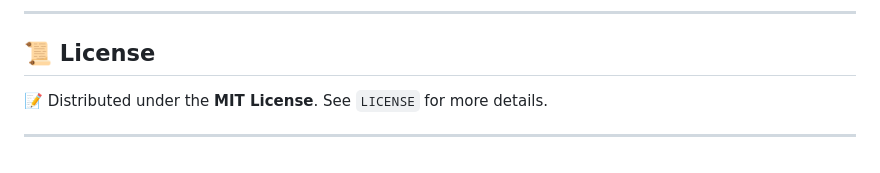
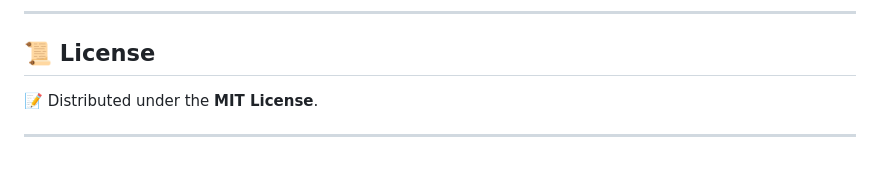
Before and after one commit to Sameersingh001/EMS, a Markdown page: README.md, the part around the change. GitHub-like rendering.

```diff
--- a/README.md
+++ b/README.md
@@ -139,6 +139,6 @@ npm start
 ## 📜 License
 
 📝 Distributed under the **MIT License**.
-See `LICENSE` for more details.
+
 
 ---
```
